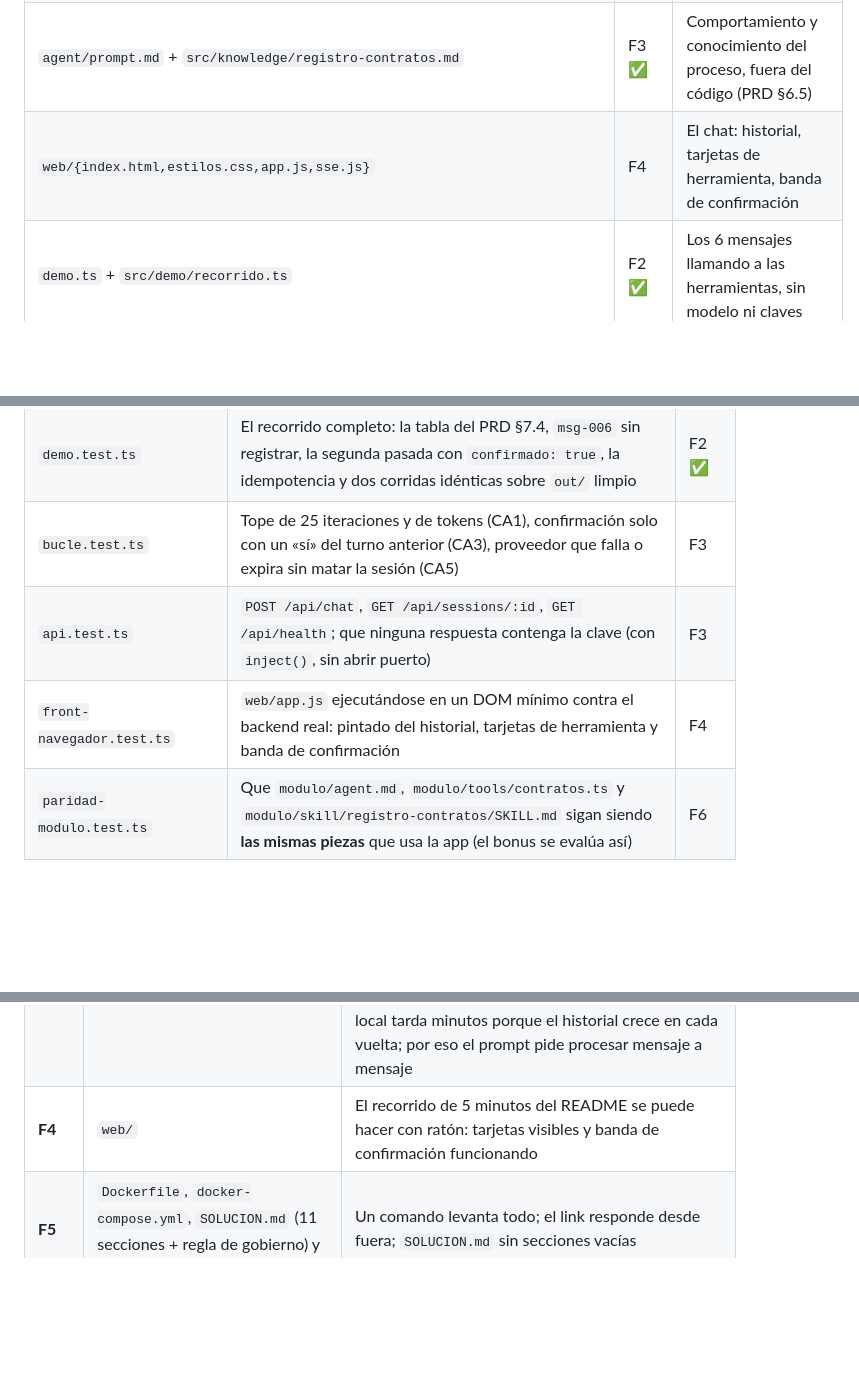
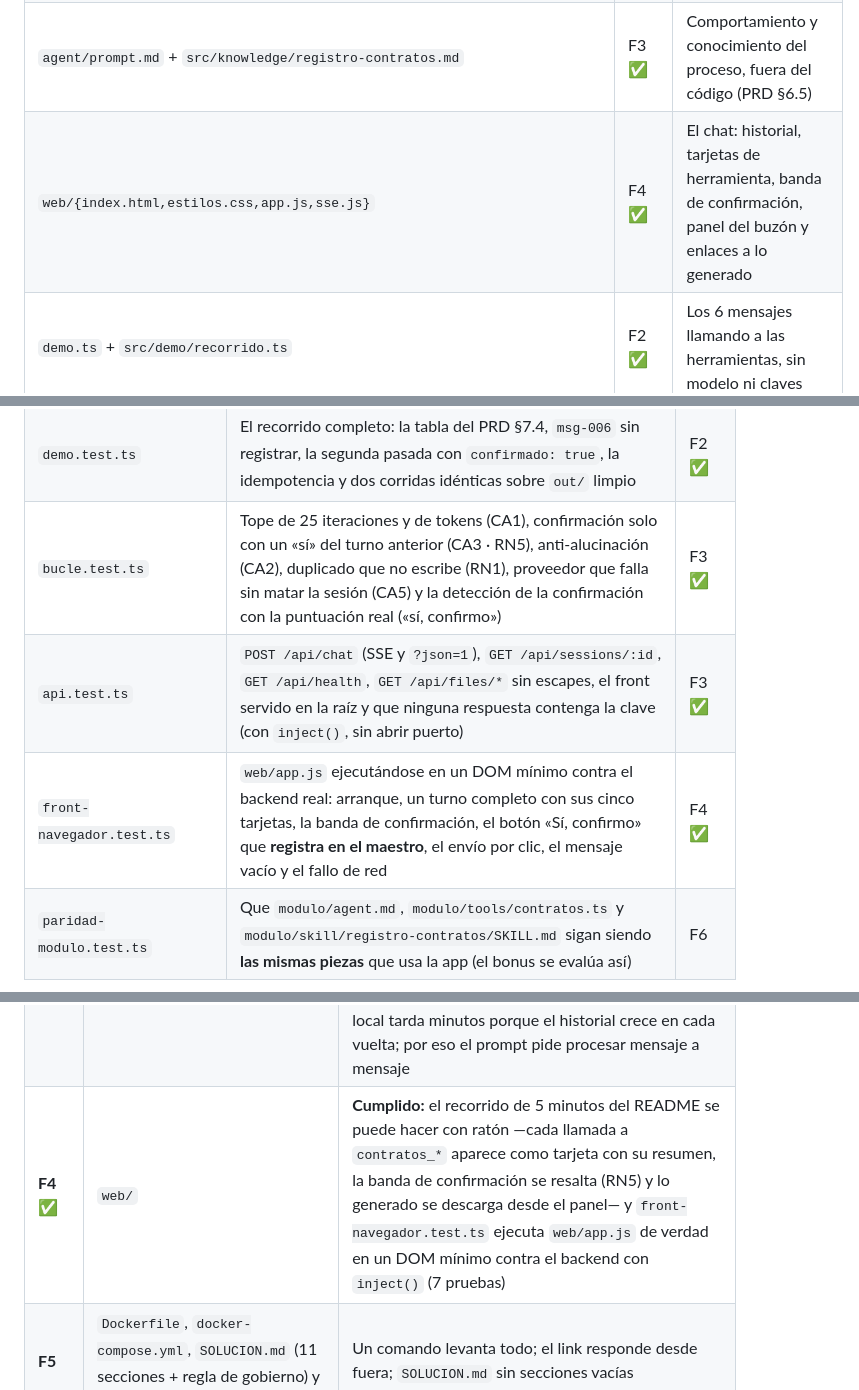
Before and after one commit to oscarkof/periferia-reto-02, a Markdown page: solucion/docs/arquitectura.md, 3 parts joined by grey strips. GitHub-like rendering; blank space fills up the shorter version.

```diff
--- a/solucion/docs/arquitectura.md
+++ b/solucion/docs/arquitectura.md
@@ -380,7 +380,7 @@ reto-02/                              raíz del repo y del entregable (.zip = es
 | `src/llm/adapter.ts` · `ollama.ts` · `openai.ts` · `mock.ts` · `fabrica.ts` | F3 ✅ | La interfaz del PRD §6.1 y sus tres implementaciones |
 | `src/server.ts` + `src/server/{aplicacion,chat,estaticos,front,identificadores,memoria}.ts` | F3 ✅ | Las rutas del PRD §6.4, el stream SSE, el servicio de `out/` y el front estático cuando exista |
 | `agent/prompt.md` + `src/knowledge/registro-contratos.md` | F3 ✅ | Comportamiento y conocimiento del proceso, fuera del código (PRD §6.5) |
-| `web/{index.html,estilos.css,app.js,sse.js}` | F4 | El chat: historial, tarjetas de herramienta, banda de confirmación |
+| `web/{index.html,estilos.css,app.js,sse.js}` | F4 ✅ | El chat: historial, tarjetas de herramienta, banda de confirmación, panel del buzón y enlaces a lo generado |
 | `demo.ts` + `src/demo/recorrido.ts` | F2 ✅ | Los 6 mensajes llamando a las herramientas, sin modelo ni claves |
 | `test/*` · `test-utils/*` | F1–F6 | Pruebas por capa; `test-utils` copia `out/` a un directorio temporal |
 
@@ -418,9 +418,9 @@ los datos. Las pruebas escriben siempre en un `out/` temporal (`test-utils/`), n
 | `alertas.test.ts` | Los bordes de los 60 días con `hoy = 2026-09-03` (dentro: `CT-2026-004` y `CT-2026-009`; fuera por 12 días: `CT-2026-012`) | F1 ✅ |
 | `herramientas.test.ts` | El contrato del PRD §6.2 (string JSON, `{ ok }` en ambos caminos, **no lanza**, ids raros rechazados), la **auditoría anti-alucinación (CA2)**, la negativa a registrar sin confirmación (RN5) y el log de cada ejecución (RN7) | F2 ✅ |
 | `demo.test.ts` | El recorrido completo: la tabla del PRD §7.4, `msg-006` sin registrar, la segunda pasada con `confirmado: true`, la idempotencia y dos corridas idénticas sobre `out/` limpio | F2 ✅ |
-| `bucle.test.ts` | Tope de 25 iteraciones y de tokens (CA1), confirmación solo con un «sí» del turno anterior (CA3), proveedor que falla o expira sin matar la sesión (CA5) | F3 |
-| `api.test.ts` | `POST /api/chat`, `GET /api/sessions/:id`, `GET /api/health`; que ninguna respuesta contenga la clave (con `inject()`, sin abrir puerto) | F3 |
-| `front-navegador.test.ts` | `web/app.js` ejecutándose en un DOM mínimo contra el backend real: pintado del historial, tarjetas de herramienta y banda de confirmación | F4 |
+| `bucle.test.ts` | Tope de 25 iteraciones y de tokens (CA1), confirmación solo con un «sí» del turno anterior (CA3 · RN5), anti-alucinación (CA2), duplicado que no escribe (RN1), proveedor que falla sin matar la sesión (CA5) y la detección de la confirmación con la puntuación real («sí, confirmo») | F3 ✅ |
+| `api.test.ts` | `POST /api/chat` (SSE y `?json=1`), `GET /api/sessions/:id`, `GET /api/health`, `GET /api/files/*` sin escapes, el front servido en la raíz y que ninguna respuesta contenga la clave (con `inject()`, sin abrir puerto) | F3 ✅ |
+| `front-navegador.test.ts` | `web/app.js` ejecutándose en un DOM mínimo contra el backend real: arranque, un turno completo con sus cinco tarjetas, la banda de confirmación, el botón «Sí, confirmo» que **registra en el maestro**, el envío por clic, el mensaje vacío y el fallo de red | F4 ✅ |
 | `paridad-modulo.test.ts` | Que `modulo/agent.md`, `modulo/tools/contratos.ts` y `modulo/skill/registro-contratos/SKILL.md` sigan siendo **las mismas piezas** que usa la app (el bonus se evalúa así) | F6 |
 
 Meta: **~120 pruebas en verde** y `npm run typecheck` con 0 errores y **cero `any`** — el mismo listón
@@ -452,6 +452,6 @@ del reto 01, que es el que ya se sabe sostener.
 | **F1** ✅ | `package.json`, `tsconfig.json` y `src/core/`: 18 módulos deterministas con 53 pruebas | **Cumplido:** `npm run typecheck` 0 errores y las seis suites de `core` en verde con los 6 mensajes del buzón y sus casos sintéticos |
 | **F2** ✅ | `src/tools/contratos.ts`, `src/tools/contexto.ts` y `demo.ts` + `src/demo/` | **Cumplido:** `npm run demo` imprime `6/6` clasificados (3 registrados, 1 duplicado, 1 en revisión, 1 sin escribir), la segunda pasada con `--confirmar` registra `msg-006` y volver a correrlo no duplica ni una fila (PRD §6.6) |
 | **F3** ✅ | `src/agent/`, `src/llm/`, `src/server*`, `agent/prompt.md`, `src/knowledge/` | **Cumplido:** el prompt del PRD §11 se ejecuta contra Ollama real (`granite4.1:8b`: `/api/health` responde con proveedor y modelo, y el modelo llama de verdad a `contratos_*` con la traza en `out/log.jsonl`) y contra `mock` (recorrido completo, determinista, en las pruebas); `bucle.test.ts` (9) y `api.test.ts` (6) en verde y `typecheck` sin errores. **Medido:** el turno completo del buzón contra el 8B local tarda minutos porque el historial crece en cada vuelta; por eso el prompt pide procesar mensaje a mensaje |
-| **F4** | `web/` | El recorrido de 5 minutos del README se puede hacer con ratón: tarjetas visibles y banda de confirmación funcionando |
+| **F4** ✅ | `web/` | **Cumplido:** el recorrido de 5 minutos del README se puede hacer con ratón —cada llamada a `contratos_*` aparece como tarjeta con su resumen, la banda de confirmación se resalta (RN5) y lo generado se descarga desde el panel— y `front-navegador.test.ts` ejecuta `web/app.js` de verdad en un DOM mínimo contra el backend con `inject()` (7 pruebas) |
 | **F5** | `Dockerfile`, `docker-compose.yml`, `SOLUCION.md` (11 secciones + regla de gobierno) y link público | Un comando levanta todo; el link responde desde fuera; `SOLUCION.md` sin secciones vacías |
 | **F6** | `modulo/` (bonus) + `test/paridad-modulo.test.ts` | El test de paridad falla si las tres piezas se separan de la app |
```
Also changed, not shown: README.md (+18 -18 lines).
